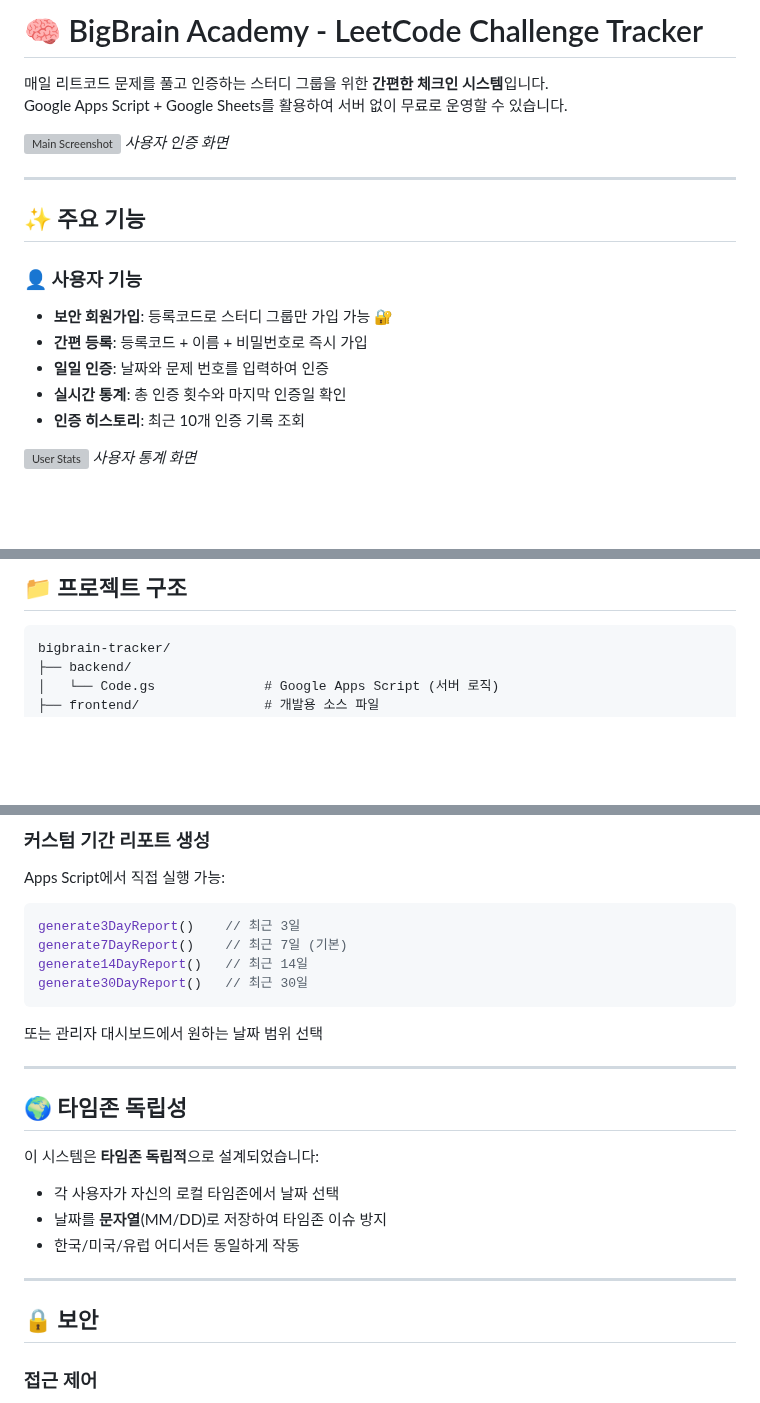
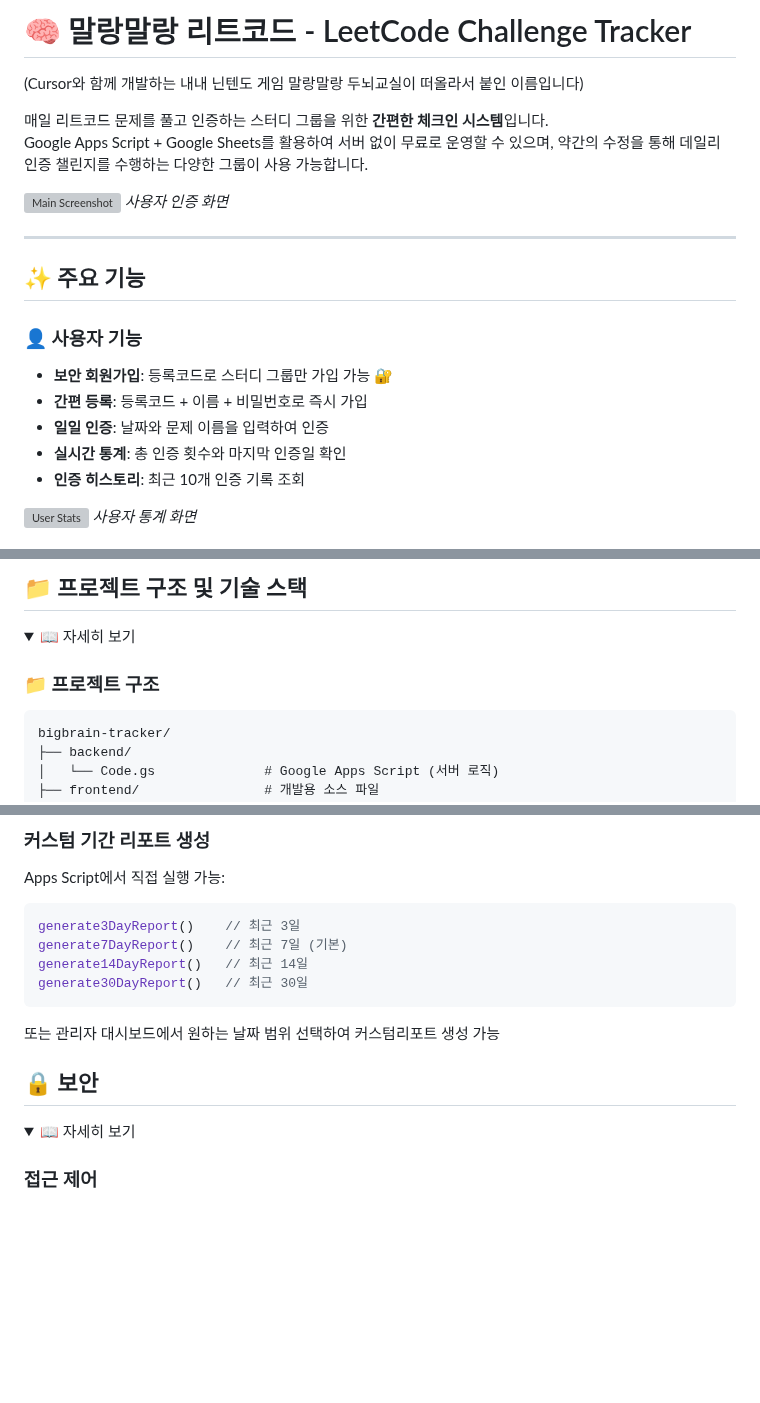
Before and after one commit to yoonichoi/bigbrain-tracker, a Markdown page: README.md, 3 parts joined by grey strips. Drawn GitHub-style; folded sections open; blank space fills up the shorter version; grey boxes are pictures that could not be loaded.

Commit message:
README 정리: config.js 설명 추가 및 dropdown으로 구조 개선

````diff
--- a/README.md
+++ b/README.md
@@ -1,7 +1,9 @@
-# 🧠 BigBrain Academy - LeetCode Challenge Tracker
+# 🧠 말랑말랑 리트코드 - LeetCode Challenge Tracker
+(Cursor와 함께 개발하는 내내 닌텐도 게임 말랑말랑 두뇌교실이 떠올라서 붙인 이름입니다)
 
 매일 리트코드 문제를 풀고 인증하는 스터디 그룹을 위한 **간편한 체크인 시스템**입니다.
-Google Apps Script + Google Sheets를 활용하여 서버 없이 무료로 운영할 수 있습니다.
+Google Apps Script + Google Sheets를 활용하여 서버 없이 무료로 운영할 수 있으며,
+약간의 수정을 통해 데일리 인증 챌린지를 수행하는 다양한 그룹이 사용 가능합니다.
 
 ![Main Screenshot](./screenshots/main.png)
 *사용자 인증 화면*
@@ -13,7 +15,7 @@ Google Apps Script + Google Sheets를 활용하여 서버 없이 무료로 운
 ### 👤 사용자 기능
 - **보안 회원가입**: 등록코드로 스터디 그룹만 가입 가능 🔐
 - **간편 등록**: 등록코드 + 이름 + 비밀번호로 즉시 가입
-- **일일 인증**: 날짜와 문제 번호를 입력하여 인증
+- **일일 인증**: 날짜와 문제 이름을 입력하여 인증
 - **실시간 통계**: 총 인증 횟수와 마지막 인증일 확인
 - **인증 히스토리**: 최근 10개 인증 기록 조회
 
@@ -143,5 +148,12 @@ const REGISTER_CODE = 'your_registration_code';
 
-## 📁 프로젝트 구조
+
+
+## 📁 프로젝트 구조 및 기술 스택
+
+<details>
+<summary>📖 자세히 보기</summary>
+
+### 📁 프로젝트 구조
 
 ```
 bigbrain-tracker/
@@ -229,20 +247,14 @@ generate14DayReport()   // 최근 14일
 generate30DayReport()   // 최근 30일
 ```
 
-또는 관리자 대시보드에서 원하는 날짜 범위 선택
+또는 관리자 대시보드에서 원하는 날짜 범위 선택하여 커스텀리포트 생성 가능
 
----
-
-## 🌍 타임존 독립성
-
-이 시스템은 **타임존 독립적**으로 설계되었습니다:
-- 각 사용자가 자신의 로컬 타임존에서 날짜 선택
-- 날짜를 **문자열**(MM/DD)로 저장하여 타임존 이슈 방지
-- 한국/미국/유럽 어디서든 동일하게 작동
-
----
+</details>
 
 ## 🔒 보안
+
+<details>
+<summary>📖 자세히 보기</summary>
 
 ### 접근 제어
 - **등록코드**: 스터디 그룹 멤버만 가입 가능하도록 등록코드 필수 🔐
````
Also changed, not shown: other parts of README.md (+24 -18 lines).
